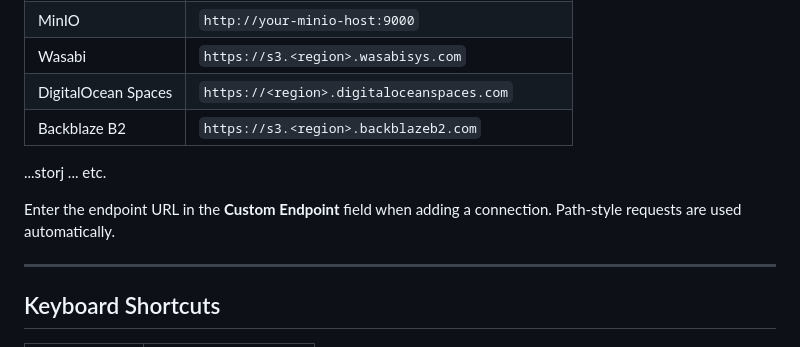
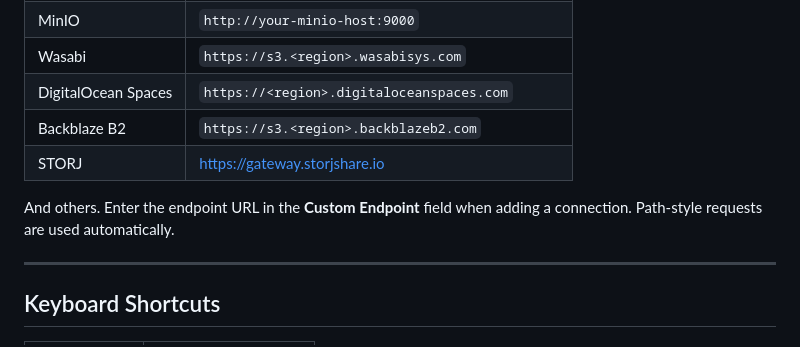
Before and after one commit to WeSpeakEnglish/S3Exp, a Markdown page: README.md, the part around the change. Drawn GitHub-style.

Commit message:
Update README with STORJ and connection instructions
Clarify instructions for adding a connection and include STORJ endpoint.

```diff
--- a/README.md
+++ b/README.md
@@ -101,10 +101,9 @@ Connections are saved for the duration of the browser session. Click any entry i
 | Wasabi | `https://s3.<region>.wasabisys.com` |
 | DigitalOcean Spaces | `https://<region>.digitaloceanspaces.com` |
 | Backblaze B2 | `https://s3.<region>.backblazeb2.com` |
+| STORJ | https://gateway.storjshare.io |
 
-...storj ... etc.
-
-Enter the endpoint URL in the **Custom Endpoint** field when adding a connection. Path-style requests are used automatically.
+And others. Enter the endpoint URL in the **Custom Endpoint** field when adding a connection. Path-style requests are used automatically.
 
 ---
 
```
